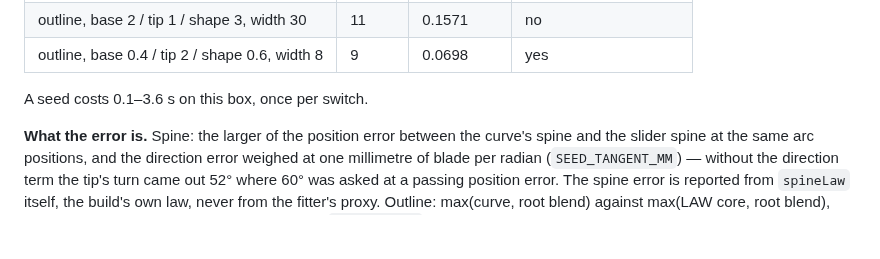
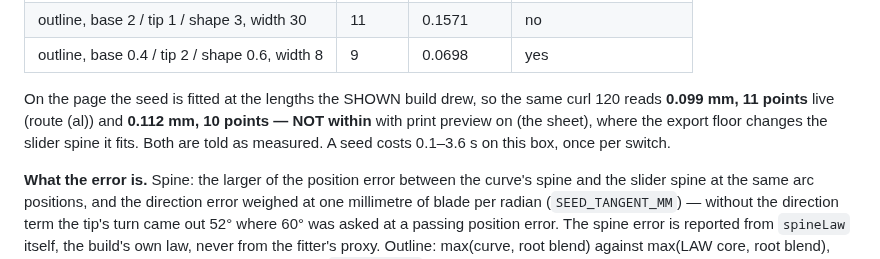
Before and after one commit to evawm898/Portfolio-Site, a Markdown page: docs/bloom-curves-sepals-outcome.md, the part around one of its changes. Rendered like a GitHub page; blank space fills up the shorter version.

```diff
--- a/docs/bloom-curves-sepals-outcome.md
+++ b/docs/bloom-curves-sepals-outcome.md
@@ -58,7 +58,11 @@ floor):
 | outline, base 2 / tip 1 / shape 3, width 30 | 11 | 0.1571 | no |
 | outline, base 0.4 / tip 2 / shape 0.6, width 8 | 9 | 0.0698 | yes |
 
-A seed costs 0.1–3.6 s on this box, once per switch.
+On the page the seed is fitted at the lengths the SHOWN build drew, so the same
+curl 120 reads **0.099 mm, 11 points** live (route (al)) and **0.112 mm, 10 points —
+NOT within** with print preview on (the sheet), where the export floor changes the
+slider spine it fits. Both are told as measured. A seed costs 0.1–3.6 s on this
+box, once per switch.
 
 **What the error is.** Spine: the larger of the position error between the curve's
 spine and the slider spine at the same arc positions, and the direction error
```
Also changed, not shown: other parts of docs/bloom-curves-sepals-outcome.md (+1 -1 lines), docs/img/curves-sepals.png (added), 4 other files.
